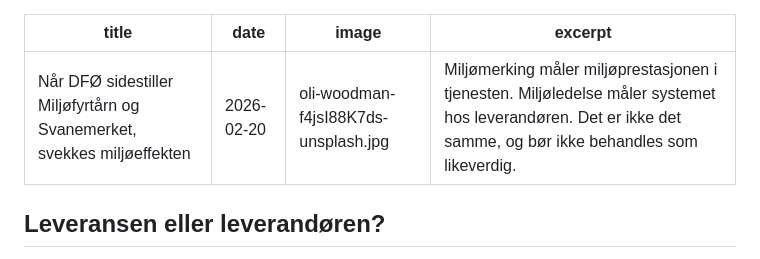
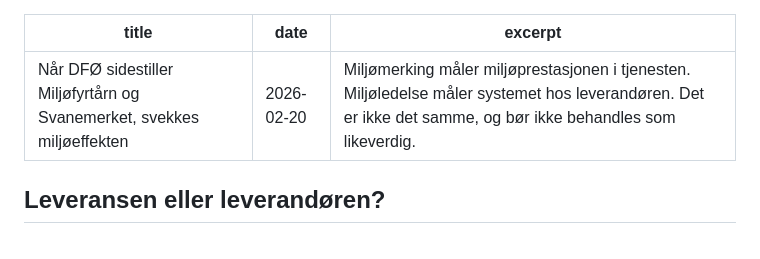
Before and after one commit to Sundaypepper/robertmyhre-nyheter, a Markdown page: nyheter/2026-02-20-dfo-miljoemerker.md, the part around the change. Rendered like a GitHub page.

```diff
--- a/nyheter/2026-02-20-dfo-miljoemerker.md
+++ b/nyheter/2026-02-20-dfo-miljoemerker.md
@@ -1,7 +1,6 @@
 ---
 title: "Når DFØ sidestiller Miljøfyrtårn og Svanemerket, svekkes miljøeffekten"
 date: 2026-02-20
-image: oli-woodman-f4jsI88K7ds-unsplash.jpg
 excerpt: "Miljømerking måler miljøprestasjonen i tjenesten. Miljøledelse måler systemet hos leverandøren. Det er ikke det samme, og bør ikke behandles som likeverdig."
 ---
 
```
